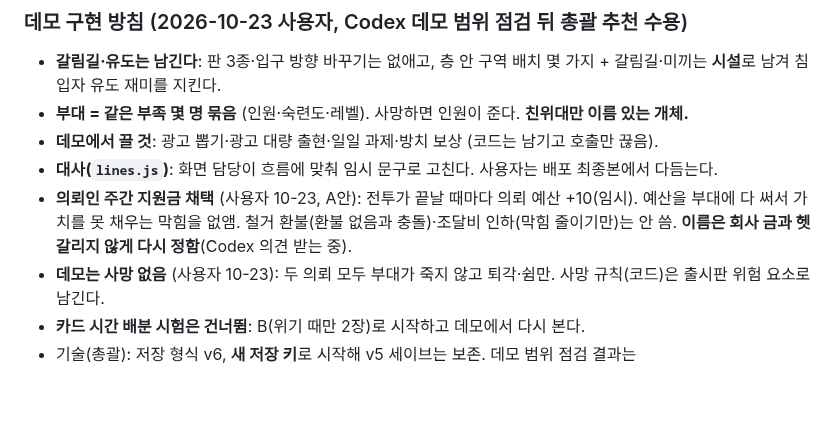
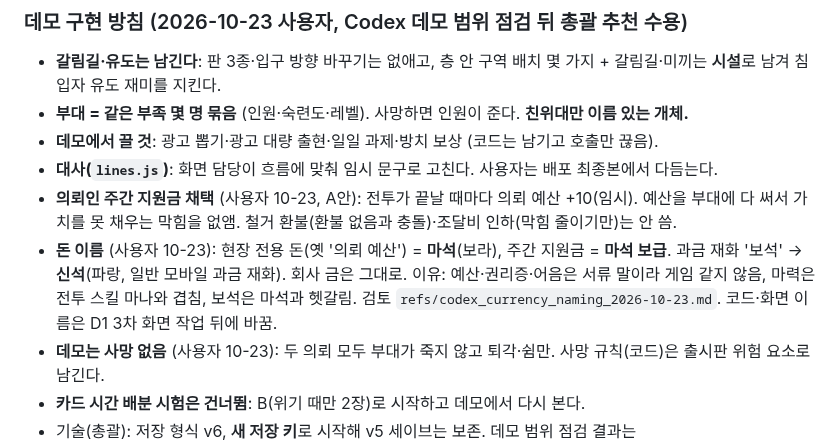
Before and after one commit to stlemm-rgb/dungeon, a Markdown page: docs/GAME_PLAN.md, the part around the change. Drawn GitHub-style; blank space fills up the shorter version.

```diff
--- a/docs/GAME_PLAN.md
+++ b/docs/GAME_PLAN.md
@@ -309,7 +309,8 @@
 - **부대 = 같은 부족 몇 명 묶음** (인원·숙련도·레벨). 사망하면 인원이 준다. **친위대만 이름 있는 개체.**
 - **데모에서 끌 것**: 광고 뽑기·광고 대량 출현·일일 과제·방치 보상 (코드는 남기고 호출만 끊음).
 - **대사(`lines.js`)**: 화면 담당이 흐름에 맞춰 임시 문구로 고친다. 사용자는 배포 최종본에서 다듬는다.
-- **의뢰인 주간 지원금 채택** (사용자 10-23, A안): 전투가 끝날 때마다 의뢰 예산 +10(임시). 예산을 부대에 다 써서 가치를 못 채우는 막힘을 없앰. 철거 환불(환불 없음과 충돌)·조달비 인하(막힘 줄이기만)는 안 씀. **이름은 회사 금과 헷갈리지 않게 다시 정함**(Codex 의견 받는 중).
+- **의뢰인 주간 지원금 채택** (사용자 10-23, A안): 전투가 끝날 때마다 의뢰 예산 +10(임시). 예산을 부대에 다 써서 가치를 못 채우는 막힘을 없앰. 철거 환불(환불 없음과 충돌)·조달비 인하(막힘 줄이기만)는 안 씀.
+- **돈 이름** (사용자 10-23): 현장 전용 돈(옛 '의뢰 예산') = **마석**(보라), 주간 지원금 = **마석 보급**. 과금 재화 '보석' → **신석**(파랑, 일반 모바일 과금 재화). 회사 금은 그대로. 이유: 예산·권리증·어음은 서류 말이라 게임 같지 않음, 마력은 전투 스킬 마나와 겹침, 보석은 마석과 헷갈림. 검토 `refs/codex_currency_naming_2026-10-23.md`. 코드·화면 이름은 D1 3차 화면 작업 뒤에 바꿈.
 - **데모는 사망 없음** (사용자 10-23): 두 의뢰 모두 부대가 죽지 않고 퇴각·쉼만. 사망 규칙(코드)은 출시판 위험 요소로 남긴다.
 - **카드 시간 배분 시험은 건너뜀**: B(위기 때만 2장)로 시작하고 데모에서 다시 본다.
 - 기술(총괄): 저장 형식 v6, **새 저장 키**로 시작해 v5 세이브는 보존. 데모 범위 점검 결과는 `refs/codex_demo_scope_2026-10-23.md`.
```
Also changed, not shown: docs/GAME_STRUCTURE.md (+5 -4 lines).
